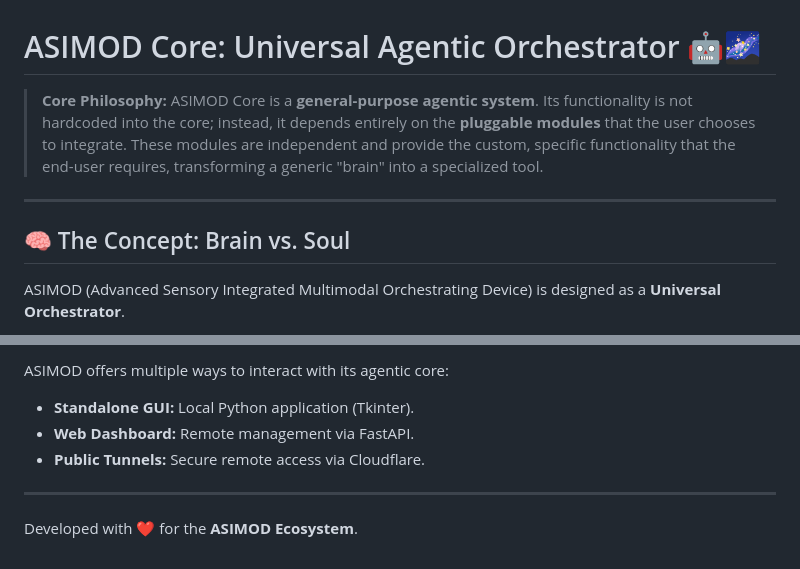
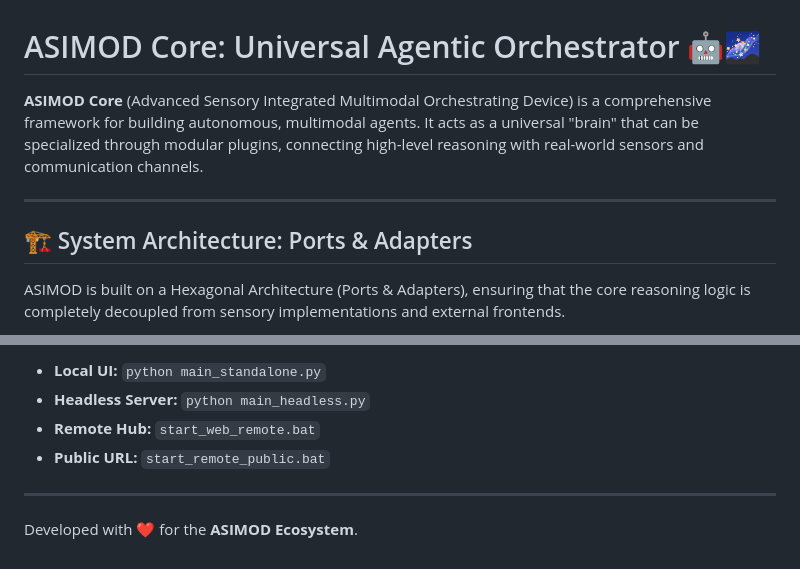
Before and after one commit to JaumarasProyects/asimod-core, a Markdown page: README.md, 2 parts joined by grey strips. GitHub-like rendering.

```diff
--- a/README.md
+++ b/README.md
@@ -1,10 +1,10 @@
 # ASIMOD Core: Universal Agentic Orchestrator 🤖🌌
 
-> **Core Philosophy:** ASIMOD Core is a **general-purpose agentic system**. Its functionality is not hardcoded into the core; instead, it depends entirely on the **pluggable modules** that the user chooses to integrate. These modules are independent and provide the custom, specific functionality that the end-user requires, transforming a generic "brain" into a specialized tool.
+**ASIMOD Core** (Advanced Sensory Integrated Multimodal Orchestrating Device) is a comprehensive framework for building autonomous, multimodal agents. It acts as a universal "brain" that can be specialized through modular plugins, connecting high-level reasoning with real-world sensors and communication channels.
 
 ---
 
-## 🧠 The Concept: Brain vs. Soul
+## 🏗️ System Architecture: Ports & Adapters
 
-ASIMOD (Advanced Sensory Integrated Multimodal Orchestrating Device) is designed as a **Universal Orchestrator**.
+ASIMOD is built on a Hexagonal Architecture (Ports & Adapters), ensuring that the core reasoning logic is completely decoupled from sensory implementations and external frontends.
 
@@ -89,8 +104,8 @@ The Core provides these sensors to the Agent:
 
-ASIMOD offers multiple ways to interact with its agentic core:
-- **Standalone GUI:** Local Python application (Tkinter).
-- **Web Dashboard:** Remote management via FastAPI.
-- **Public Tunnels:** Secure remote access via Cloudflare.
+- **Local UI:** `python main_standalone.py`
+- **Headless Server:** `python main_headless.py`
+- **Remote Hub:** `start_web_remote.bat`
+- **Public URL:** `start_remote_public.bat`
 
 ---
 
```
Also changed, not shown: other parts of README.md (+63 -48 lines).
